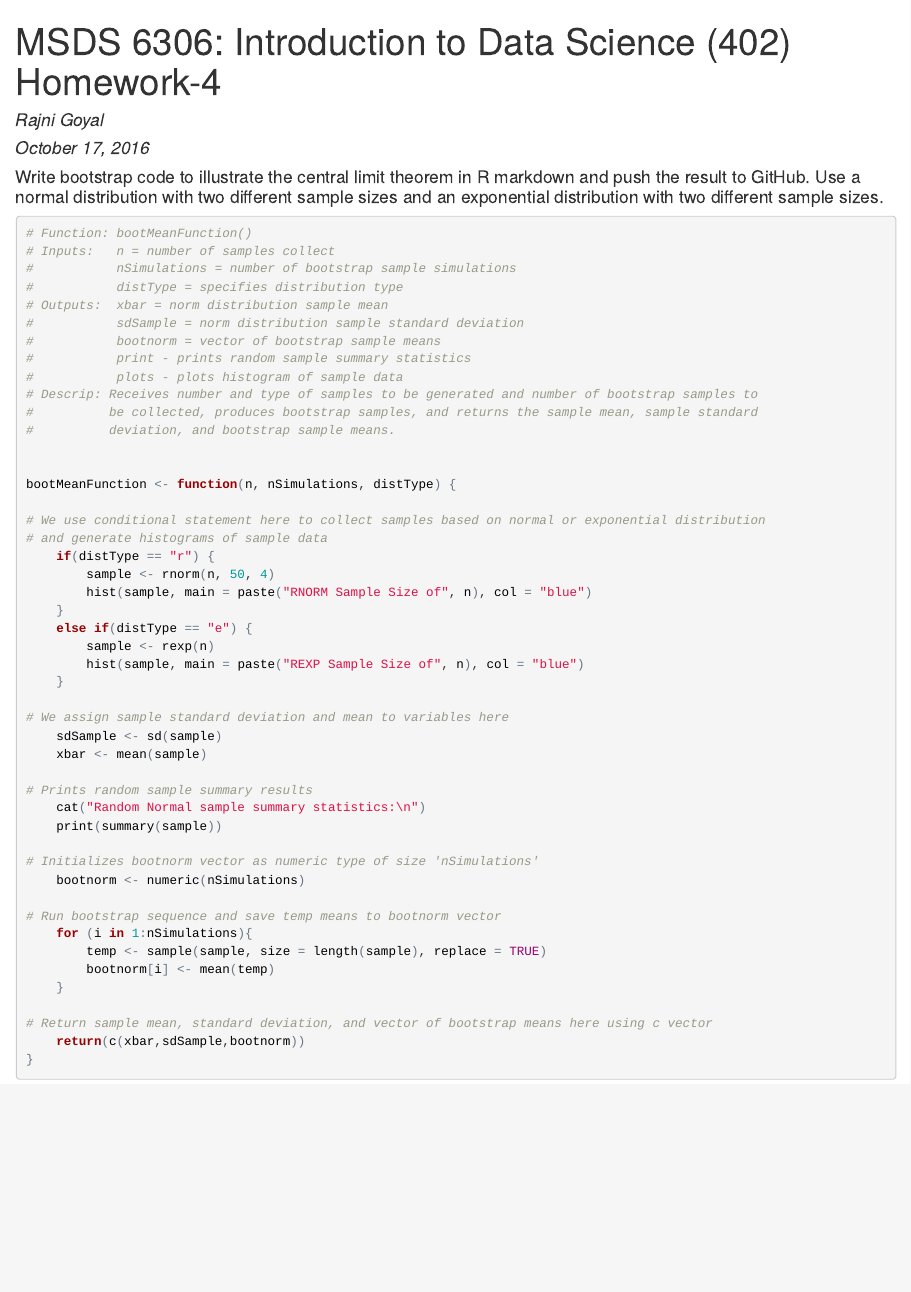
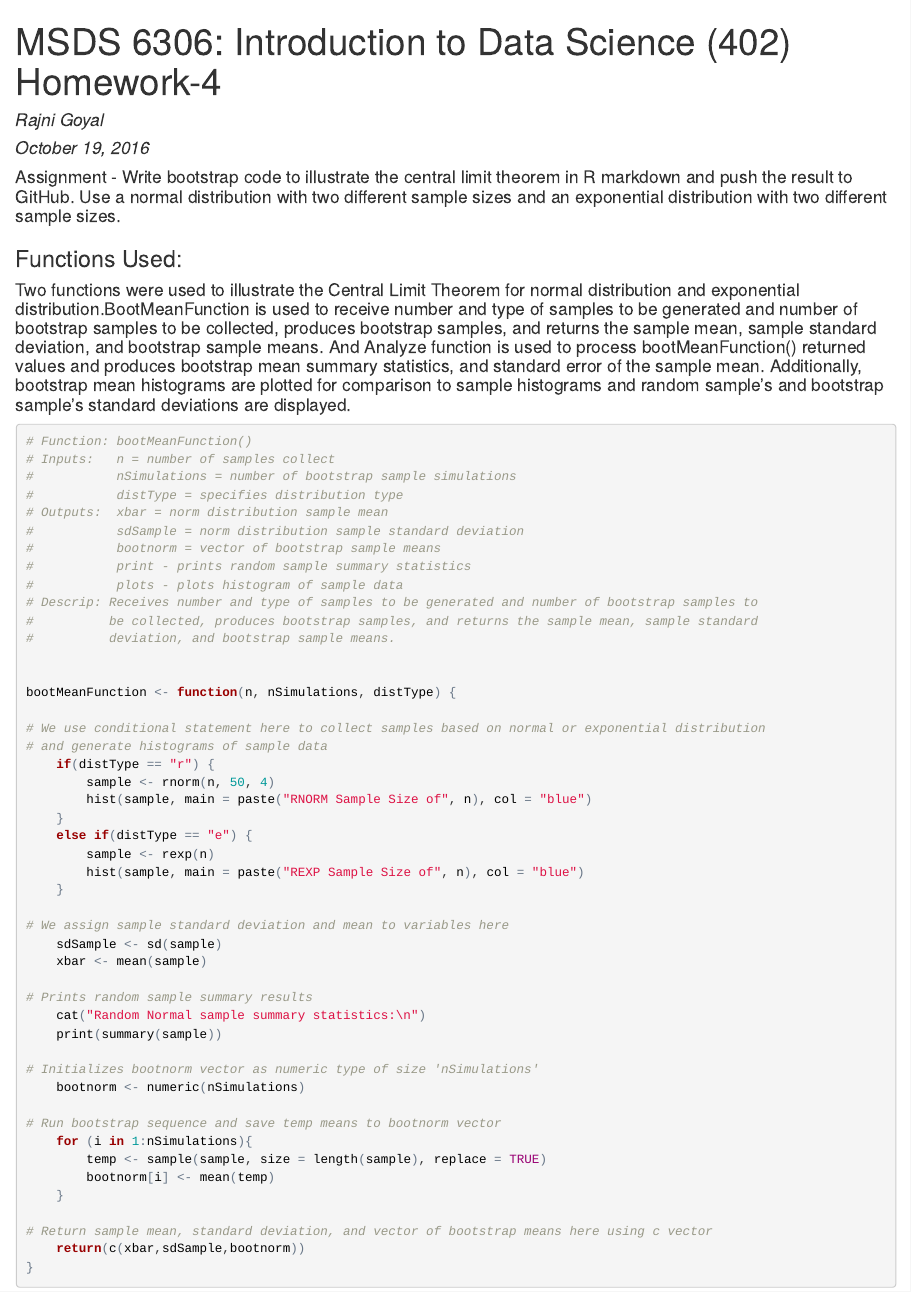
Before and after one commit to goyalrajni/DSHWProject, an R Markdown document (RGoyal_RHomeworkAssignment4.RMD): the page in a window 1100 px wide, from its top. The pictures show the output file RGoyal_RHomeworkAssignment4.html that the author committed with the source, opened offline.

Commit message:
Last Commit

````diff
--- a/RGoyal_RHomeworkAssignment4.RMD
+++ b/RGoyal_RHomeworkAssignment4.RMD
@@ -1,17 +1,21 @@
 ---
 title: "MSDS 6306: Introduction to Data Science (402) Homework-4"
 author: "Rajni Goyal"
-date: "October 17, 2016"
+date: "October 19, 2016"
 output:
     html_document:
       keep_md: true
 ---
 
+####Assignment - Write bootstrap code to illustrate the central limit theorem in R markdown and push the result to GitHub. Use a normal distribution with two different sample sizes and an exponential distribution with two different sample sizes.
+
 ```{r setup, include=FALSE}
 knitr::opts_chunk$set(echo = TRUE)
 ```
 
-####Write bootstrap code to illustrate the central limit theorem in R markdown and push the result to GitHub. Use a normal distribution with two different sample sizes and an exponential distribution with two different sample sizes.
+
+### Functions Used:
+####Two functions were used to illustrate the Central Limit Theorem for normal distribution and exponential distribution.BootMeanFunction is used to receive number and type of samples to be generated and number of bootstrap samples to be collected, produces bootstrap samples, and returns the sample mean, sample standard deviation, and bootstrap sample means. And Analyze function is used to process bootMeanFunction() returned values and produces bootstrap mean summary statistics, and standard error of the sample mean. Additionally, bootstrap mean histograms are plotted for comparison to sample histograms and random sample's and bootstrap sample's standard deviations are displayed.
 
 ```{r}
 
````
Also changed, not shown: RGoyal_RHomeworkAssignment4.html, RGoyal_RHomeworkAssignment4.md, RGoyal_RHomeworkAssignment4_files/figure-html/unnamed-chunk-4-1.png, RGoyal_RHomeworkAssignment4_files/figure-html/unnamed-chunk-5-1.png, RGoyal_RHomeworkAssignment4_files/figure-html/unnamed-chunk-6-1.png, RGoyal_RHomeworkAssignment4_files/figure-html/unnamed-chunk-7-1.png.
